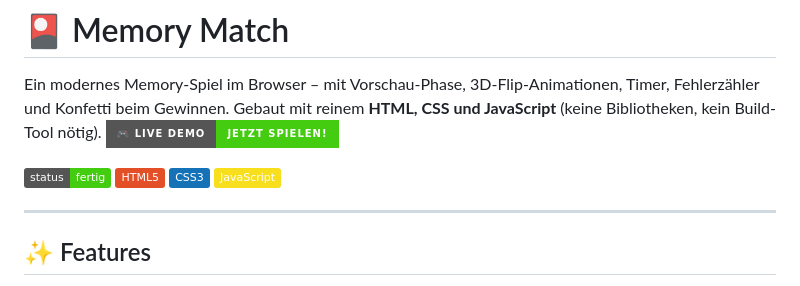
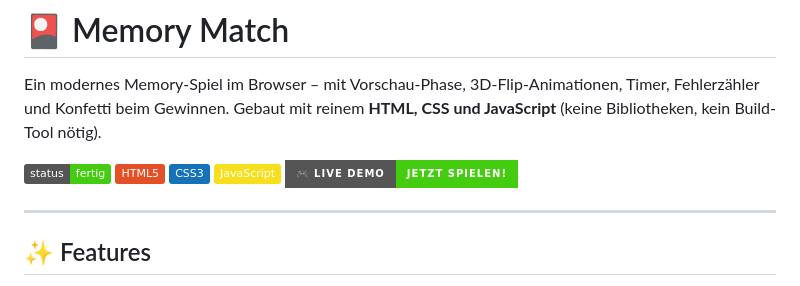
Before and after one commit to MoHadi101/Match_Cards, a Markdown page: README.md, the part around the change. Drawn GitHub-style; badges without logos.

Commit message:
Add live demo badge to README
Added a live demo badge to the README file.

```diff
--- a/README.md
+++ b/README.md
@@ -3,12 +3,13 @@
 Ein modernes Memory-Spiel im Browser – mit Vorschau-Phase, 3D-Flip-Animationen,
 Timer, Fehlerzähler und Konfetti beim Gewinnen. Gebaut mit reinem **HTML, CSS und JavaScript**
 (keine Bibliotheken, kein Build-Tool nötig).
-[![Live Demo](https://img.shields.io/badge/🎮_Live_Demo-Jetzt_spielen!-brightgreen?style=for-the-badge)](https://memory-match-cards.netlify.app)
+
 
 ![Status](https://img.shields.io/badge/status-fertig-brightgreen)
 ![HTML](https://img.shields.io/badge/HTML5-E34F26?logo=html5&logoColor=white)
 ![CSS](https://img.shields.io/badge/CSS3-1572B6?logo=css3&logoColor=white)
 ![JS](https://img.shields.io/badge/JavaScript-F7DF1E?logo=javascript&logoColor=black)
+[![Live Demo](https://img.shields.io/badge/🎮_Live_Demo-Jetzt_spielen!-brightgreen?style=for-the-badge)](https://memory-match-cards.netlify.app)
 
 ---
 
```
